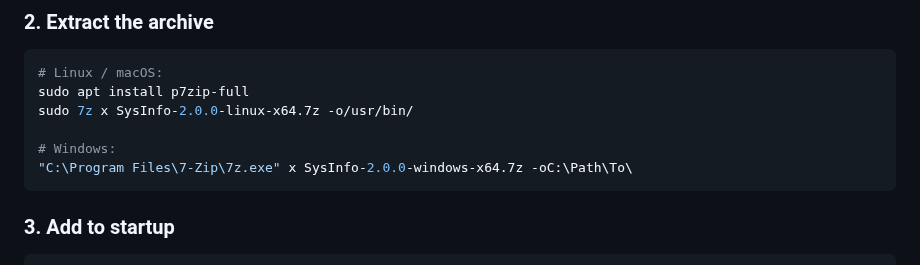
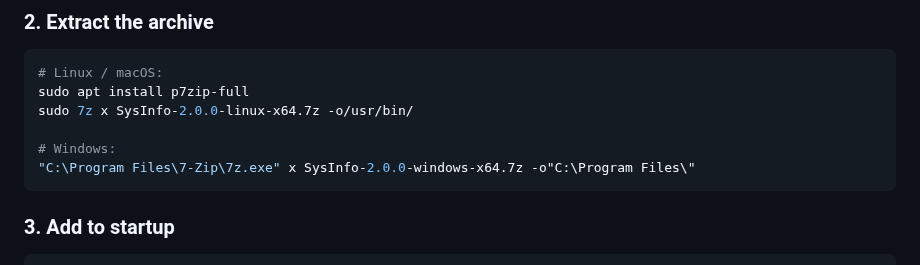
Before and after one commit to 1minEpowMinX/SysInfo, a Markdown page: README.md, the part around the change. Drawn GitHub-style.

Commit message:
Correct the unpacking example for Windows to a specific path

````diff
--- a/README.md
+++ b/README.md
@@ -43,7 +43,7 @@ sudo apt install p7zip-full
 sudo 7z x SysInfo-2.0.0-linux-x64.7z -o/usr/bin/
 
 # Windows:
-"C:\Program Files\7-Zip\7z.exe" x SysInfo-2.0.0-windows-x64.7z -oC:\Path\To\
+"C:\Program Files\7-Zip\7z.exe" x SysInfo-2.0.0-windows-x64.7z -o"C:\Program Files\"
 ```
 
 ### 3. Add to startup
````
Also changed, not shown: docs/README.ru.md (+1 -1 lines), docs/README.uk.md (+1 -1 lines).
